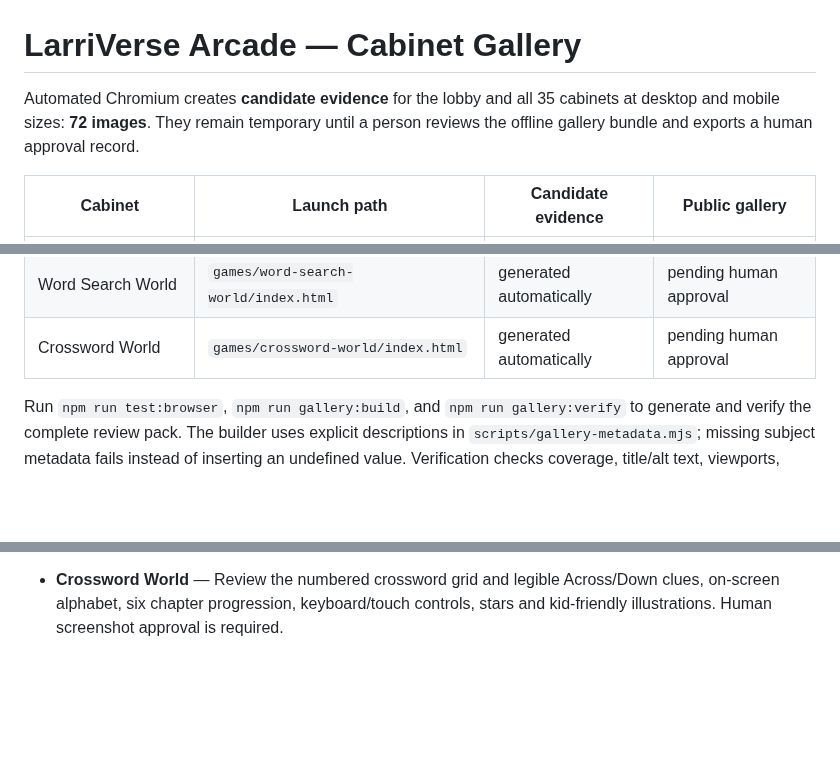
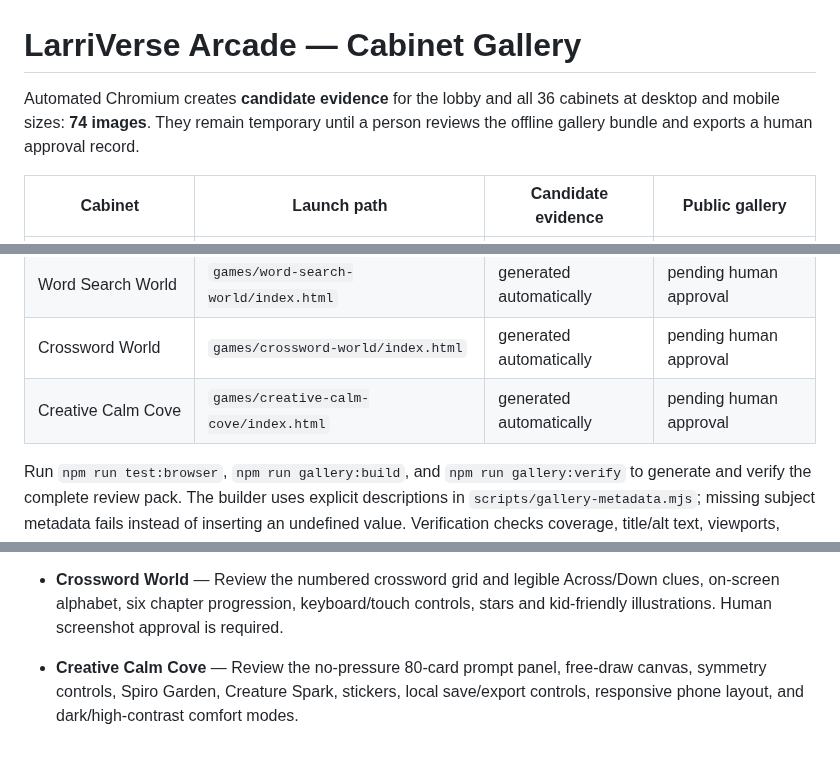
Before and after one commit to larrinamsalva/larriverse-arcade, a Markdown page: docs/CABINET-GALLERY.md, 3 parts joined by grey strips. Rendered like a GitHub page; blank space fills up the shorter version.

Commit message:
Add Creative Calm Cove gallery target

```diff
--- a/docs/CABINET-GALLERY.md
+++ b/docs/CABINET-GALLERY.md
@@ -1,6 +1,6 @@
 # LarriVerse Arcade — Cabinet Gallery
 
-Automated Chromium creates **candidate evidence** for the lobby and all 35 cabinets at desktop and mobile sizes: **72 images**. They remain temporary until a person reviews the offline gallery bundle and exports a human approval record.
+Automated Chromium creates **candidate evidence** for the lobby and all 36 cabinets at desktop and mobile sizes: **74 images**. They remain temporary until a person reviews the offline gallery bundle and exports a human approval record.
 
 | Cabinet | Launch path | Candidate evidence | Public gallery |
 | --- | --- | --- | --- |
@@ -39,6 +39,7 @@ Automated Chromium creates **candidate evidence** for the lobby and all 35 cabin
 | Kids Sudoku World | `games/kids-sudoku/index.html` | generated automatically | pending human approval |
 | Word Search World | `games/word-search-world/index.html` | generated automatically | pending human approval |
 | Crossword World | `games/crossword-world/index.html` | generated automatically | pending human approval |
+| Creative Calm Cove | `games/creative-calm-cove/index.html` | generated automatically | pending human approval |
 
 Run `npm run test:browser`, `npm run gallery:build`, and `npm run gallery:verify` to generate and verify the complete review pack. The builder uses explicit descriptions in `scripts/gallery-metadata.mjs`; missing subject metadata fails instead of inserting an undefined value. Verification checks coverage, title/alt text, viewports, dimensions, byte counts, and image hashes.
 
@@ -62,3 +63,5 @@ See [GALLERY-APPROVAL.md](GALLERY-APPROVAL.md) for the full human review, physic
 - **Word Search World** — Review illustrated sixty-level introduction and the six-theme chapter rail; test visible letters, word list, keyboard/touch guidance, contrast, and readable 12×12 grid at phone width.
 
 - **Crossword World** — Review the numbered crossword grid and legible Across/Down clues, on-screen alphabet, six chapter progression, keyboard/touch controls, stars and kid-friendly illustrations. Human screenshot approval is required.
+
+- **Creative Calm Cove** — Review the no-pressure 80-card prompt panel, free-draw canvas, symmetry controls, Spiro Garden, Creature Spark, stickers, local save/export controls, responsive phone layout, and dark/high-contrast comfort modes.
```
